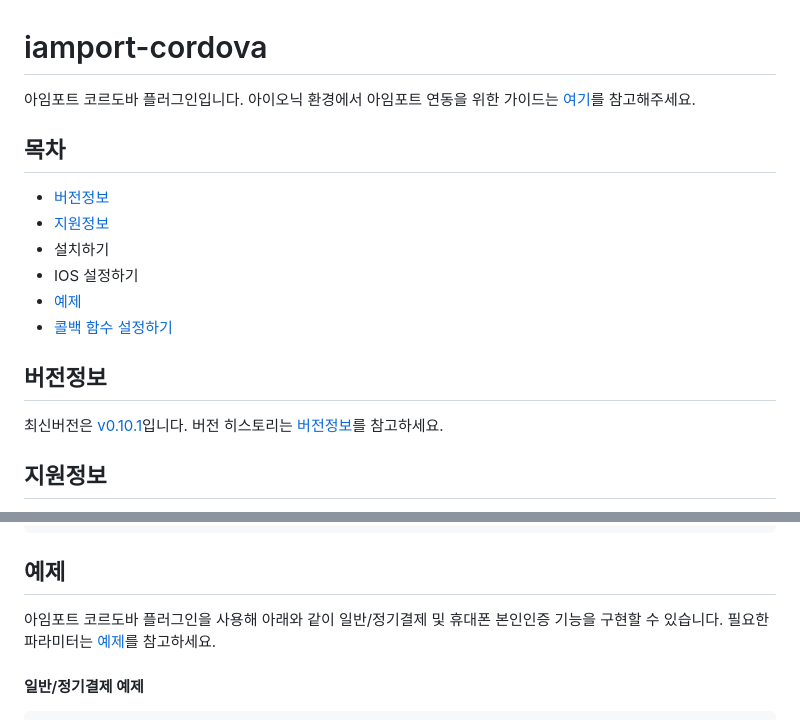
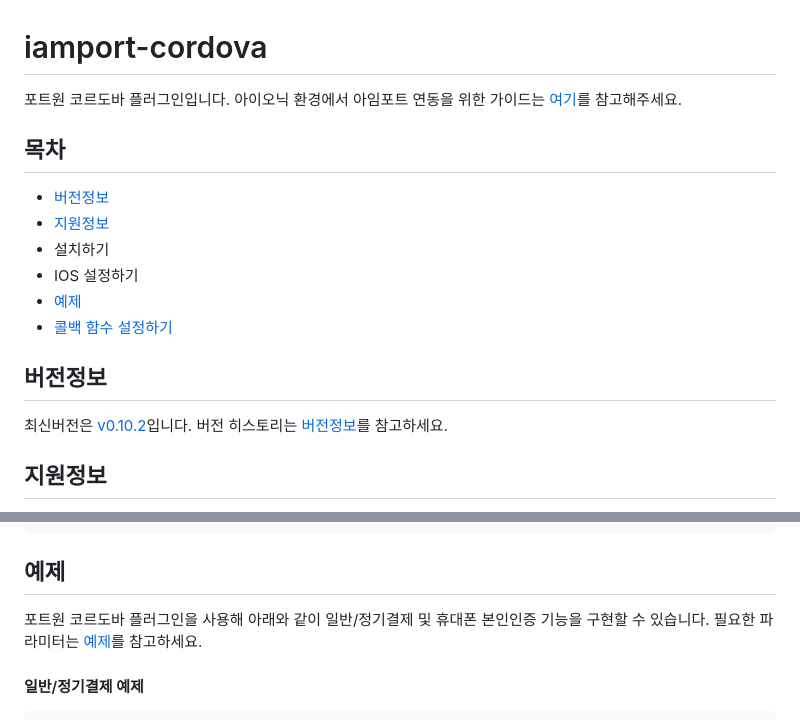
Before and after one commit to iamport/iamport-cordova, a Markdown page: README.md, 2 parts joined by grey strips. Rendered like a GitHub page.

Commit message:
최신버젼 정보 수정
sdk 1.2.0 에서 1.3 으로 업그레이드 하면서 v0.10.1 에서 v0.10.2로 수정

````diff
--- a/README.md
+++ b/README.md
@@ -1,7 +1,7 @@
 
 # iamport-cordova
 
-아임포트 코르도바 플러그인입니다. 아이오닉 환경에서 아임포트 연동을 위한 가이드는 [여기](manuals/IONIC.md)를 참고해주세요.
+포트원 코르도바 플러그인입니다. 아이오닉 환경에서 아임포트 연동을 위한 가이드는 [여기](manuals/IONIC.md)를 참고해주세요.
 
 ## 목차
 - [버전정보](manuals/VERSION.md)
@@ -12,7 +12,7 @@
 - [콜백 함수 설정하기](manuals/CALLBACK.md)
 
 ## 버전정보
-최신버전은 [v0.10.1](https://github.com/iamport/iamport-cordova/tree/master)입니다. 버전 히스토리는 [버전정보](manuals/VERSION.md)를 참고하세요.
+최신버전은 [v0.10.2](https://github.com/iamport/iamport-cordova/tree/master)입니다. 버전 히스토리는 [버전정보](manuals/VERSION.md)를 참고하세요.
 
 ## 지원정보
 아임포트 코르도바 플러그인은 안드로이드와 IOS에서 결제 및 휴대폰 본인인증 기능을 제공합니다. 결제시 지원하는 PG사와 결제수단에 대한 자세한 정보는 [지원정보](manuals/SUPPORT.md)를 참고하세요.
@@ -48,7 +48,7 @@ IOS에서는 **외부 앱 이동 후 복귀를 위해 커스텀 앱 URL Scheme
 ```
 
 ## 예제
-아임포트 코르도바 플러그인을 사용해 아래와 같이 일반/정기결제 및 휴대폰 본인인증 기능을 구현할 수 있습니다. 필요한 파라미터는 [예제](example/README.md)를 참고하세요.
+포트원 코르도바 플러그인을 사용해 아래와 같이 일반/정기결제 및 휴대폰 본인인증 기능을 구현할 수 있습니다. 필요한 파라미터는 [예제](example/README.md)를 참고하세요.
 
 #### 일반/정기결제 예제
 ```html
````
